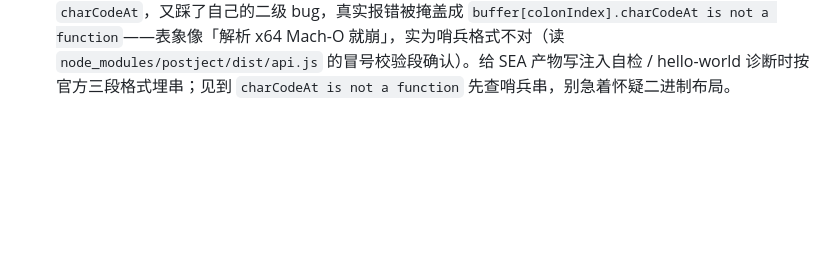
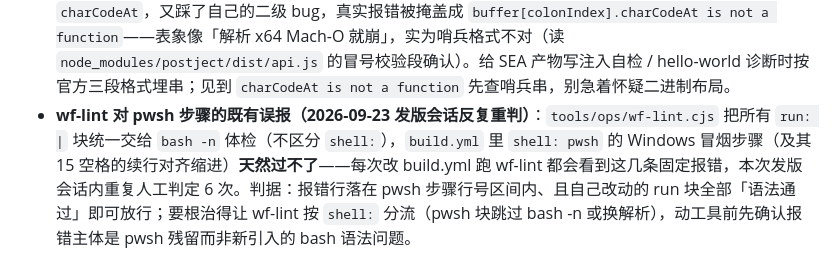
Before and after one commit to lldwb/github-desktop-zh-cn, a Markdown page: docs/agents/已知坑.md, the part around the change. Drawn GitHub-style; blank space fills up the shorter version.

Commit message:
docs(agents): 回流 wf-lint 对 pwsh 步骤的既有误报一条实证
wf-lint 把所有 run: 块统一过 bash -n（不区分 shell:），build.yml 的
pwsh 冒烟步骤天然报错——2026-09-23 发版会话内重复人工判定 6 次，
记录判据（报错落在 pwsh 步骤行号区间即既有误报）与根治方向。

```diff
--- a/docs/agents/已知坑.md
+++ b/docs/agents/已知坑.md
@@ -50,3 +50,4 @@
 - **CI 长编译 job 的「卡死」判定与处置（2026-09-22～23 发版会话实证）**：macos-15-intel runner 自编译 small-icu node 基底（全程约 81 分钟）随机**整机静默停摆**——上游 actions/runner-images#13882（macOS x86_64 托管 runner 的 C++ 编译随机停摆：无报错、无 OOM、日志不再增长），当日 5 次尝试仅 1 次通过、4 次冻死，四台不同 Worker ID、同镜像、冻结点随机，与 workflow 改动无关（`-ld_classic` 一度被错误关联，去掉后照冻）。判定手法：**不看步总时长（81 分钟本来就长），看日志增长节奏**——下载 job 日志对比两次的字节数与末行 UTC 时间戳，健康编译相邻输出间隔 ≤50 秒，静默 30 分钟、字节零增长即实锤；但 ubuntu 也出现过 12 分钟零字节后自愈的案例（run #34，在编一个超大编译单元，日志字节暂不动）——**静默不是必死，动手前先对照同 job 历史日志的正常节奏，把「确定冻结」（跨多次采样字节完全不动）与「短静默」区分开**。处置序列：确认冻结 → `POST /actions/runs/{id}/cancel`（202）→ 等 completed → `POST /actions/runs/{id}/rerun-failed-jobs`（201）只重跑失败 job。四个约束：**cancel 是整个 run 级**（没有单 job 取消），还在跑的健康 job 会被一起取消、并进 rerun 集合白付约 45 分钟——先等健康 job 全部 success 再动手；**给 make 套 `timeout` 看门狗对整机停摆无效**（timeout 进程随 VM 一起冻死，到点不触发）；平台对冻结 job 的自动回收很慢（实测静默约 1 小时 44 分才标 cancelled），等平台收不如主动 cancel；**rerun-failed-jobs 沿用旧 commit 的 workflow**——修 workflow bug 必须 push 新提交后另起 run（tag 触发的发版 run 走「删远端 tag → 重打 → 重推」，配合下一条的缓存作用域，重跑成本几乎为零）。
 - **GitHub Actions 缓存按 ref 作用域（v1.1.3 发版 run #34/#35 实证）**：**tag push 触发的 run 恢复不了非默认分支建的缓存**（日志 `Cache not found for input keys: …`）——chore 分支上试跑 CI 时建的缓存看着是热的，tag 一打全 miss，三个编译 job 全量重编约 1 小时。**默认分支（main）的缓存对所有 run 可访问**，包括 tag run。想让发版 CI 快：打 tag 前在 main 上 workflow_dispatch 跑一次构建预热缓存——之后每次 tag 发版缓存全命中（约 10 分钟）。反向有利的一面：缓存按 **ref 字符串**作用域，同 tag 的另一次 run 建的缓存，同 ref 的新 run 可直接恢复——**发版失败后「删远端 tag → 重打 → 重推」触发的新 run 会命中上一次 run 的全部缓存**（run #35 三个编译 job 全 restored，补救性重编几乎免费），这也是 tag 移位修发版 bug 的代价接近零的原因。
 - **postject 注入的哨兵串必须带状态位（v1.1.3 发版会话 SEA 诊断步实证）**：`--sentinel-fuse` 埋进二进制的哨兵串**本体后面必须紧跟 `:` 和初始状态位**（官方格式 `NODE_SEA_FUSE_fce680ab2cc467b6e072b8b5df1996b2:0`，注入时 postject 把 `0` 改成 `1`）——只埋本体、后面是字符串结尾 NUL 时，postject 报「fuse must be ':'」；而它构造这条报错时对 Buffer 里的**数字**调 `charCodeAt`，又踩了自己的二级 bug，真实报错被掩盖成 `buffer[colonIndex].charCodeAt is not a function`——表象像「解析 x64 Mach-O 就崩」，实为哨兵格式不对（读 `node_modules/postject/dist/api.js` 的冒号校验段确认）。给 SEA 产物写注入自检 / hello-world 诊断时按官方三段格式埋串；见到 `charCodeAt is not a function` 先查哨兵串，别急着怀疑二进制布局。
+- **wf-lint 对 pwsh 步骤的既有误报（2026-09-23 发版会话反复重判）**：`tools/ops/wf-lint.cjs` 把所有 `run: |` 块统一交给 `bash -n` 体检（不区分 `shell:`），`build.yml` 里 `shell: pwsh` 的 Windows 冒烟步骤（及其 15 空格的续行对齐缩进）**天然过不了**——每次改 build.yml 跑 wf-lint 都会看到这几条固定报错，本次发版会话内重复人工判定 6 次。判据：报错行落在 pwsh 步骤行号区间内、且自己改动的 run 块全部「语法通过」即可放行；要根治得让 wf-lint 按 `shell:` 分流（pwsh 块跳过 bash -n 或换解析），动工具前先确认报错主体是 pwsh 残留而非新引入的 bash 语法问题。
```
